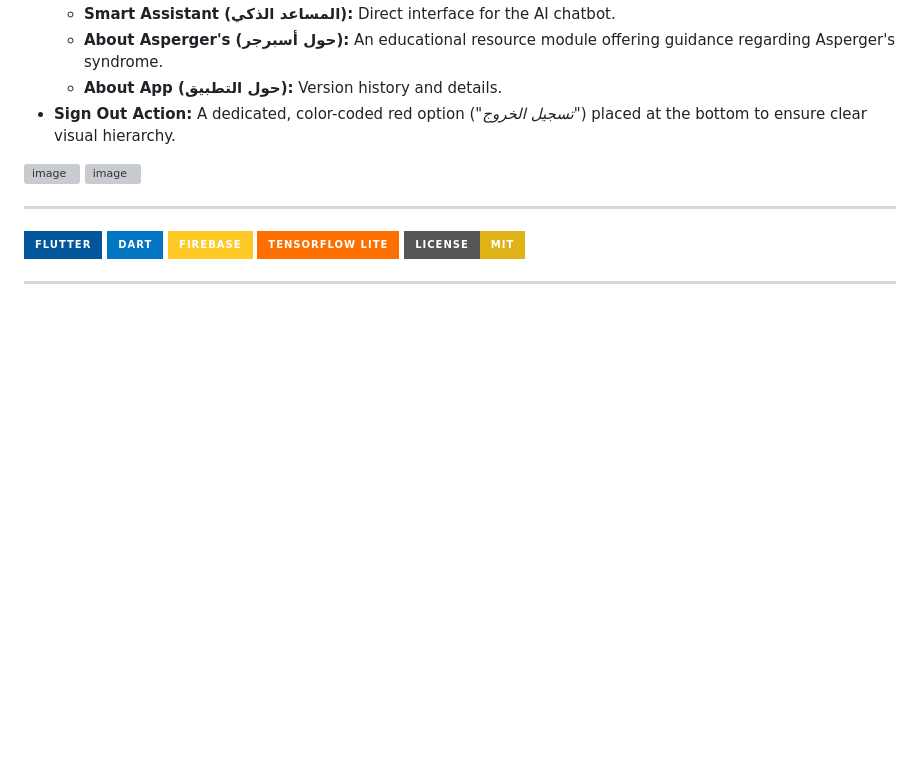
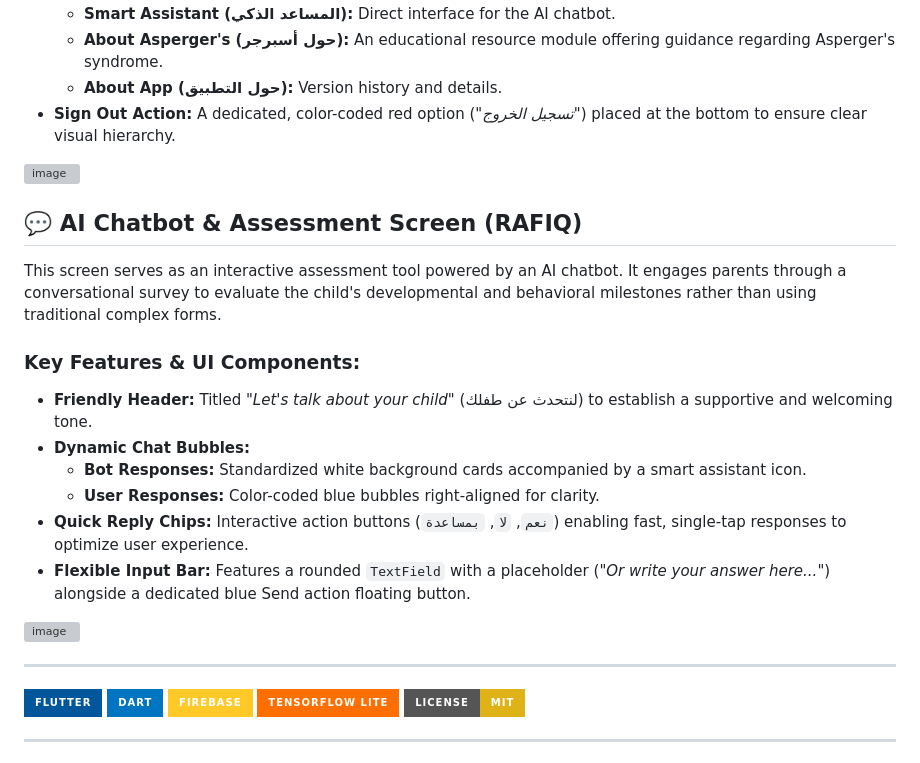
Before and after one commit to AhmedEidmohamed/RAF1Q, a Markdown page: README.md, the part around the change. GitHub-like rendering; badges without logos; blank space fills up the shorter version; grey boxes are pictures that could not be loaded.

Commit message:
Enhance README with AI Chatbot section
Added details about the AI Chatbot and Assessment Screen, including key features and UI components.

```diff
--- a/README.md
+++ b/README.md
@@ -93,6 +93,18 @@ The Navigation Drawer handles account management, advanced analytics, and inform
   - **About App (حول التطبيق):** Version history and details.
 - **Sign Out Action:** A dedicated, color-coded red option (*"تسجيل الخروج"*) placed at the bottom to ensure clear visual hierarchy.
 <img width="720" height="1600" alt="image" src="https://github.com/user-attachments/assets/4f339a0a-8a87-40b4-800c-b593650bcf5c" />
+
+## 💬 AI Chatbot & Assessment Screen (RAFIQ)
+
+This screen serves as an interactive assessment tool powered by an AI chatbot. It engages parents through a conversational survey to evaluate the child's developmental and behavioral milestones rather than using traditional complex forms.
+
+### Key Features & UI Components:
+- **Friendly Header:** Titled *"Let's talk about your child"* (لنتحدث عن طفلك) to establish a supportive and welcoming tone.
+- **Dynamic Chat Bubbles:**
+  - **Bot Responses:** Standardized white background cards accompanied by a smart assistant icon.
+  - **User Responses:** Color-coded blue bubbles right-aligned for clarity.
+- **Quick Reply Chips:** Interactive action buttons (`نعم`, `لا`, `بمساعدة`) enabling fast, single-tap responses to optimize user experience.
+- **Flexible Input Bar:** Features a rounded `TextField` with a placeholder (*"Or write your answer here..."*) alongside a dedicated blue Send action floating button.
 <img width="720" height="1600" alt="image" src="https://github.com/user-attachments/assets/83d4c10c-eb8a-4fde-8342-7495cf2e3817" />
 
 
```
